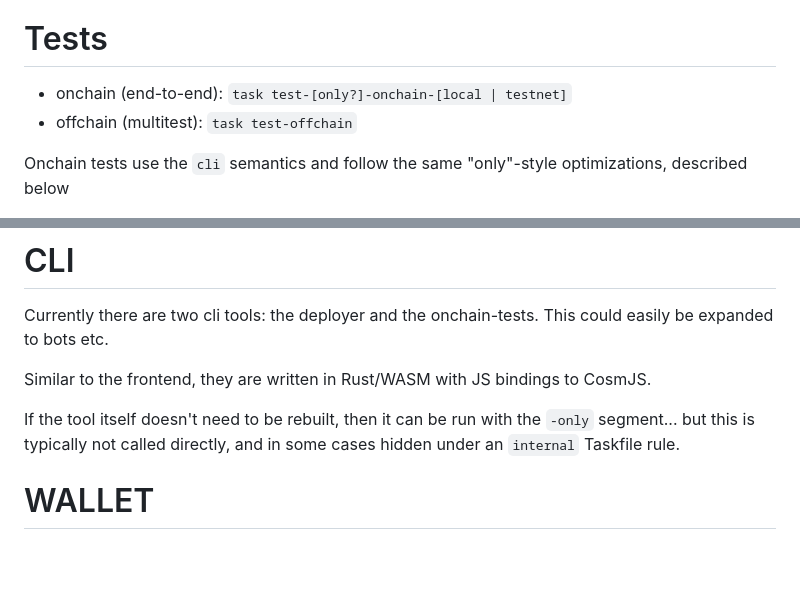
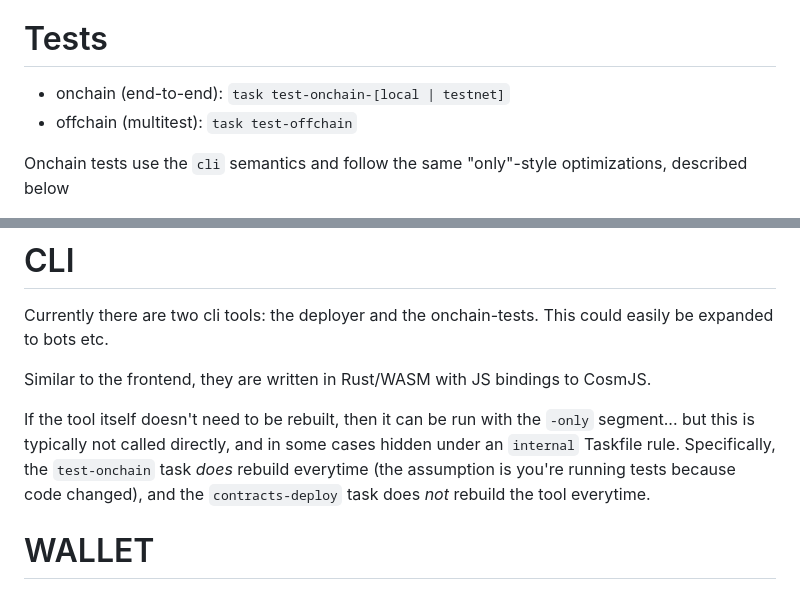
Before and after one commit to dakom/ibc-chat, a Markdown page: README.md, 2 parts joined by grey strips. Drawn GitHub-style; blank space fills up the shorter version.

```diff
--- a/README.md
+++ b/README.md
@@ -200,7 +170,7 @@ Those UMD scripts are from:
 
 # Tests
 
-* onchain (end-to-end): `task test-[only?]-onchain-[local | testnet]`
+* onchain (end-to-end): `task test-onchain-[local | testnet]`
 * offchain (multitest): `task test-offchain`
 
 Onchain tests use the `cli` semantics and follow the same "only"-style optimizations, described below
@@ -225,7 +195,7 @@ Currently there are two cli tools: the deployer and the onchain-tests. This coul
 
 Similar to the frontend, they are written in Rust/WASM with JS bindings to CosmJS.
 
-If the tool itself doesn't need to be rebuilt, then it can be run with the `-only` segment... but this is typically not called directly, and in some cases hidden under an `internal` Taskfile rule.
+If the tool itself doesn't need to be rebuilt, then it can be run with the `-only` segment... but this is typically not called directly, and in some cases hidden under an `internal` Taskfile rule. Specifically, the `test-onchain` task _does_ rebuild everytime (the assumption is you're running tests because code changed), and the `contracts-deploy` task does _not_ rebuild the tool everytime.
 
 # WALLET
 
```
Also changed, not shown: other parts of README.md (+16 -46 lines).
